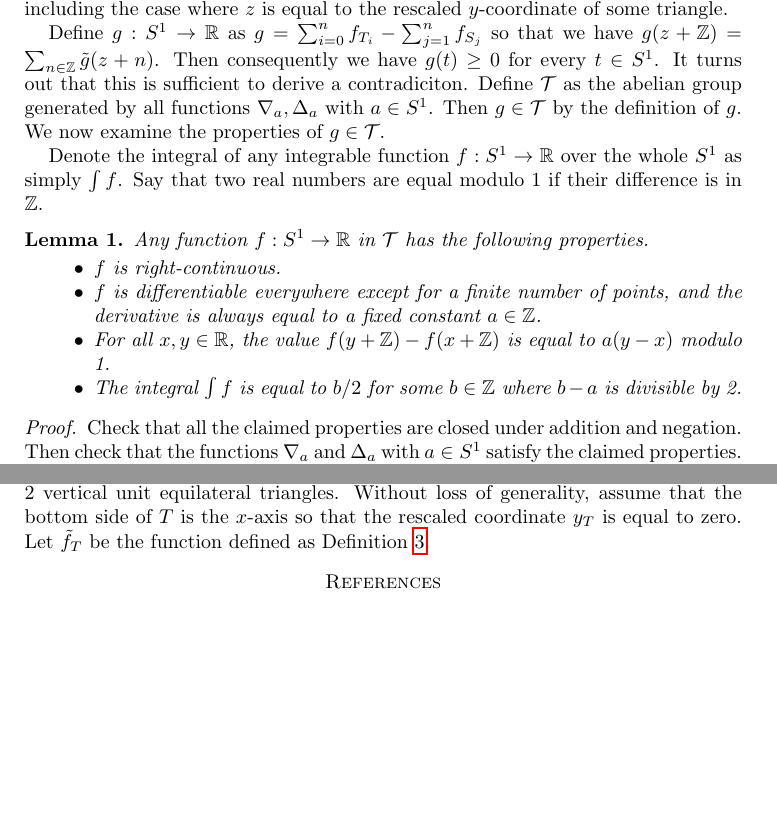
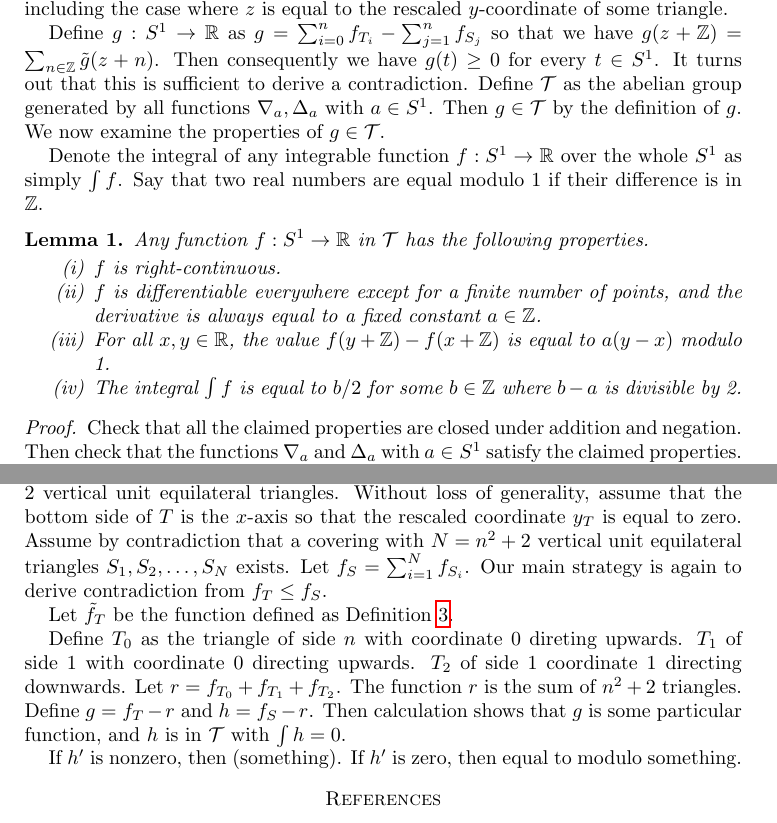
Before and after one commit to jcpaik/conway-soifer-triangle, a LaTeX paper (main.tex): two parts of pages 4 and 5 of 6, joined at a grey line, cut so that both start at the same text, the shorter picture padded with empty space. Compiled offline with pdfLaTeX.

Commit message:
proof writing in progress

```diff
--- a/main.tex
+++ b/main.tex
@@ -10,7 +10,7 @@
 \usepackage{hyperref}
 \usepackage{cleveref}
 \usepackage{comment}
-\usepackage{enumitem}
+\usepackage[shortlabels]{enumitem}
 \usepackage{svg}
 \usepackage{float}
 \usepackage{xcolor}
@@ -248,7 +248,7 @@ We now prove \Cref{thm:triangle-cover} by contradiction. Assume that the union \
 Define \(\tilde{g} : \mathbb{R} \to \mathbb{R}\) as the function \(\tilde{g} = \sum_{i=0}^n \tilde{f}_{T_i} - \sum_{j=1}^n \tilde{f}_{S_j}\). Take any \(z\) different from the rescaled \(y\)-coordinates \(z_{T_i}\) and \(z_{S_j}\) of the triangles. As the triangles \(T_0, T_1, \dots, T_n\) cover the union \(X\) of disjoint triangles \(S_1, S_2, \dots, S_n\), the total length of the parts of the line \(y = \sqrt{3}z/2\) covered by \(T_i\)\textquotesingle s is at least the total length of the parts of the line \(y = \sqrt{3}z/2\) coverved by \(S_j\)\textquotesingle s. Thus we have \(\tilde{g}(z) \geq 0\). As \(\tilde{g}\) is right-continuous, by sending the right limit we have \(\tilde{g}(z) \geq 0\) for every \(z \in \mathbb{R}\) including the case where \(z\) is equal to the rescaled \(y\)-coordinate of some triangle.
 
 Define \(g : S^1 \to \mathbb{R}\) as \(g = \sum_{i=0}^n f_{T_i} - \sum_{j=1}^n f_{S_j}\) so that we have \(g(z + \mathbb{Z}) = \sum_{n \in \mathbb{Z}} \tilde{g}(z + n)\). Then consequently we have \(g(t) \geq 0\) for every \(t \in S^1\).
-It turns out that this is sufficient to derive a contradiciton.
+It turns out that this is sufficient to derive a contradiction.
 Define \(\mathcal{T}\) as the abelian group generated by all functions \(\nabla_a , \Delta_a\) with \(a \in S^1\). Then \(g \in \mathcal{T}\) by the definition of \(g\).
 We now examine the properties of $g \in \mathcal{T}$.
 
@@ -259,7 +259,7 @@ Say that two real numbers are equal modulo 1 if their difference is in $\mathbb{
 
 Any function \(f : S^1 \to \mathbb{R}\) in \(\mathcal{T}\) has the following properties.
 
-\begin{itemize}
+\begin{enumerate}[(i)]
 \item
   \(f\) is right-continuous.
 \item
@@ -268,7 +268,7 @@ Any function \(f : S^1 \to \mathbb{R}\) in \(\mathcal{T}\) has the following pro
   For all \(x, y \in \mathbb{R}\), the value \(f(y + \mathbb{Z}) - f(x + \mathbb{Z})\) is equal to \(a(y - x)\) modulo 1.
 \item
   The integral \(\int f\) is equal to \(b / 2\) for some \(b \in \mathbb{Z}\) where \(b - a\) is divisible by 2.
-\end{itemize}
+\end{enumerate}
 
 \label{lem:triangle-group}
 \end{lemma}
@@ -382,7 +382,24 @@ by solving we get $\varepsilon \leq 1/(n+1)$.
 
 Now we show that if $\varepsilon > 1/(n+1)$ then it is impossible to cover $T$ with $n^2+2$ vertical unit equilateral triangles.
 Without loss of generality, assume that the bottom side of $T$ is the $x$-axis so that the rescaled coordinate $y_T$ is equal to zero.
+Assume by contradiction that a covering with $N = n^2+2$ vertical unit equilateral triangles $S_1, S_2, \dots, S_N$ exists.
+Let $f_S = \sum_{i=1}^N f_{S_i}$.
+Our main strategy is again to derive contradiction from $f_T \leq f_S$.
+
 Let $\tilde{f}_T$ be the function defined as \Cref{def:projection-ftn}.
+
+Define $T_0$ as the triangle of side $n$ with coordinate 0 direting upwards.
+$T_1$ of side 1 with coordinate 0 directing upwards.
+$T_2$ of side 1 coordinate 1 directing downwards.
+Let $r = f_{T_0} + f_{T_1} + f_{T_2}$.
+The function $r$ is the sum of $n^2+2$ triangles.
+Define $g = f_T - r$ and $h = f_S - r$.
+Then calculation shows that $g$ is some particular function,
+and $h$ is in $\mathcal{T}$ with $\int h = 0$.
+
+If $h'$ is nonzero, then (something).
+If $h'$ is zero, then equal to modulo something.
+
 
 \printbibliography
 
```
